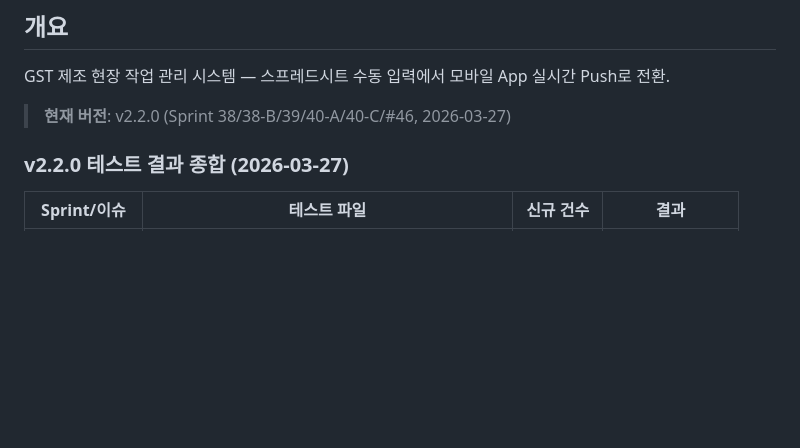
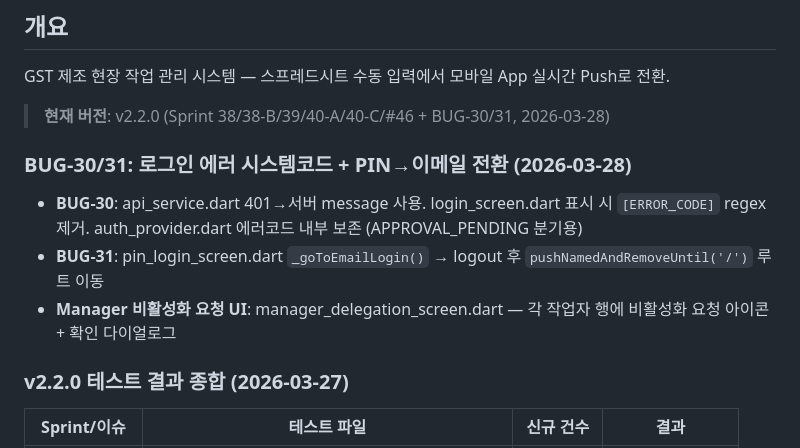
Before and after one commit to isolhsolfafa/AXIS-OPS, a Markdown page: PROGRESS.md, the part around the change. Drawn GitHub-style; blank space fills up the shorter version.

Commit message:
docs: BUG-30/31 + Manager 비활성화 요청 UI — MD 전체 업데이트
- BACKLOG.md: BUG-30 (시스템코드 노출), BUG-31 (PIN→이메일 전환) ✅ 등록
- CLAUDE.md: v2.2.0 BUG-30/31 행 추가
- PROGRESS.md: BUG-30/31 + Manager UI 상세 추가

Co-Authored-By: Claude Opus 4.6 (1M context) <noreply@anthropic.com>

```diff
--- a/PROGRESS.md
+++ b/PROGRESS.md
@@ -3,7 +3,13 @@
 ## 개요
 GST 제조 현장 작업 관리 시스템 — 스프레드시트 수동 입력에서 모바일 App 실시간 Push로 전환.
 
-> **현재 버전**: v2.2.0 (Sprint 38/38-B/39/40-A/40-C/#46, 2026-03-27)
+> **현재 버전**: v2.2.0 (Sprint 38/38-B/39/40-A/40-C/#46 + BUG-30/31, 2026-03-28)
+
+### BUG-30/31: 로그인 에러 시스템코드 + PIN→이메일 전환 (2026-03-28)
+
+- **BUG-30**: api_service.dart 401→서버 message 사용. login_screen.dart 표시 시 `[ERROR_CODE]` regex 제거. auth_provider.dart 에러코드 내부 보존 (APPROVAL_PENDING 분기용)
+- **BUG-31**: pin_login_screen.dart `_goToEmailLogin()` → logout 후 `pushNamedAndRemoveUntil('/')` 루트 이동
+- **Manager 비활성화 요청 UI**: manager_delegation_screen.dart — 각 작업자 행에 비활성화 요청 아이콘 + 확인 다이얼로그
 
 ### v2.2.0 테스트 결과 종합 (2026-03-27)
 
```
Also changed, not shown: BACKLOG.md (+2 -0 lines), CLAUDE.md (+1 -0 lines).
